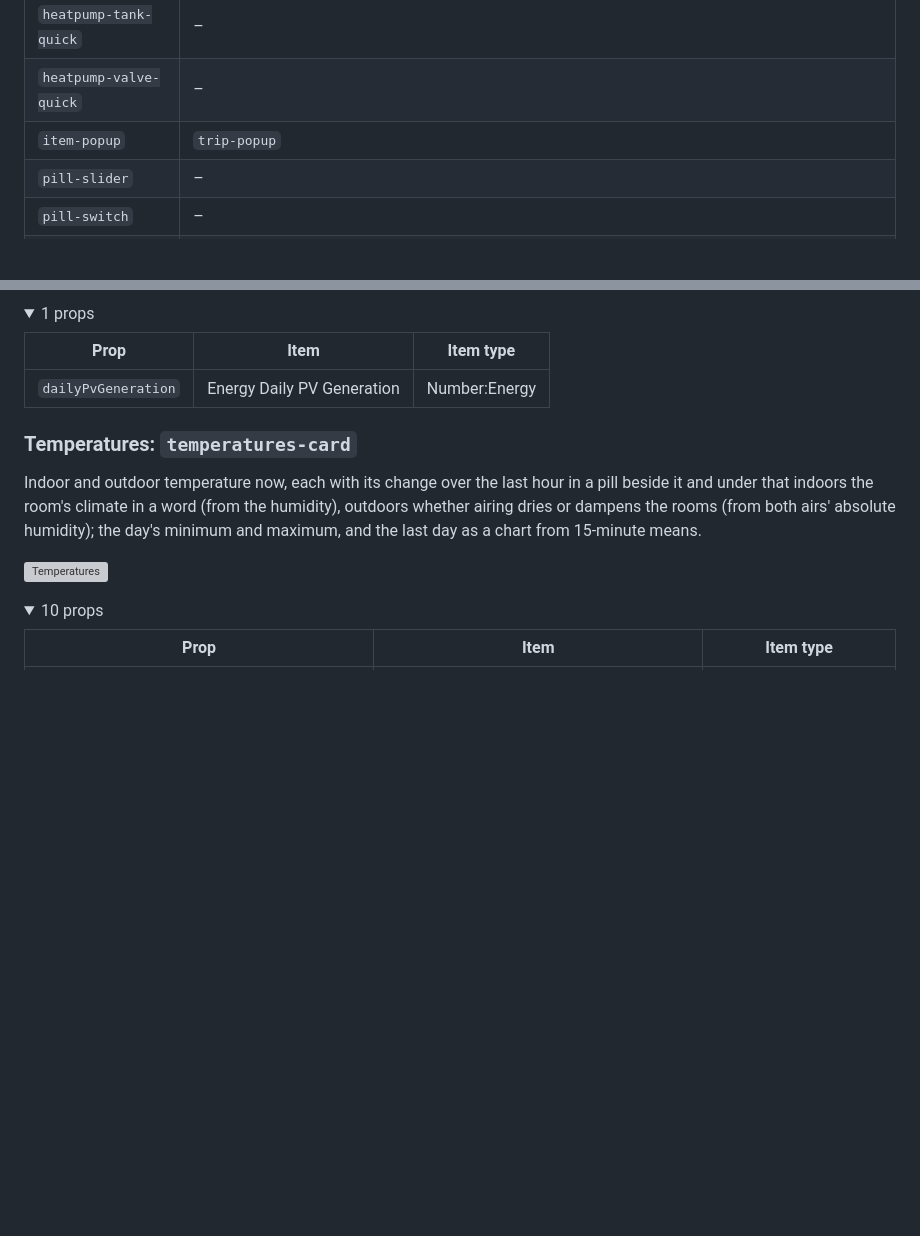
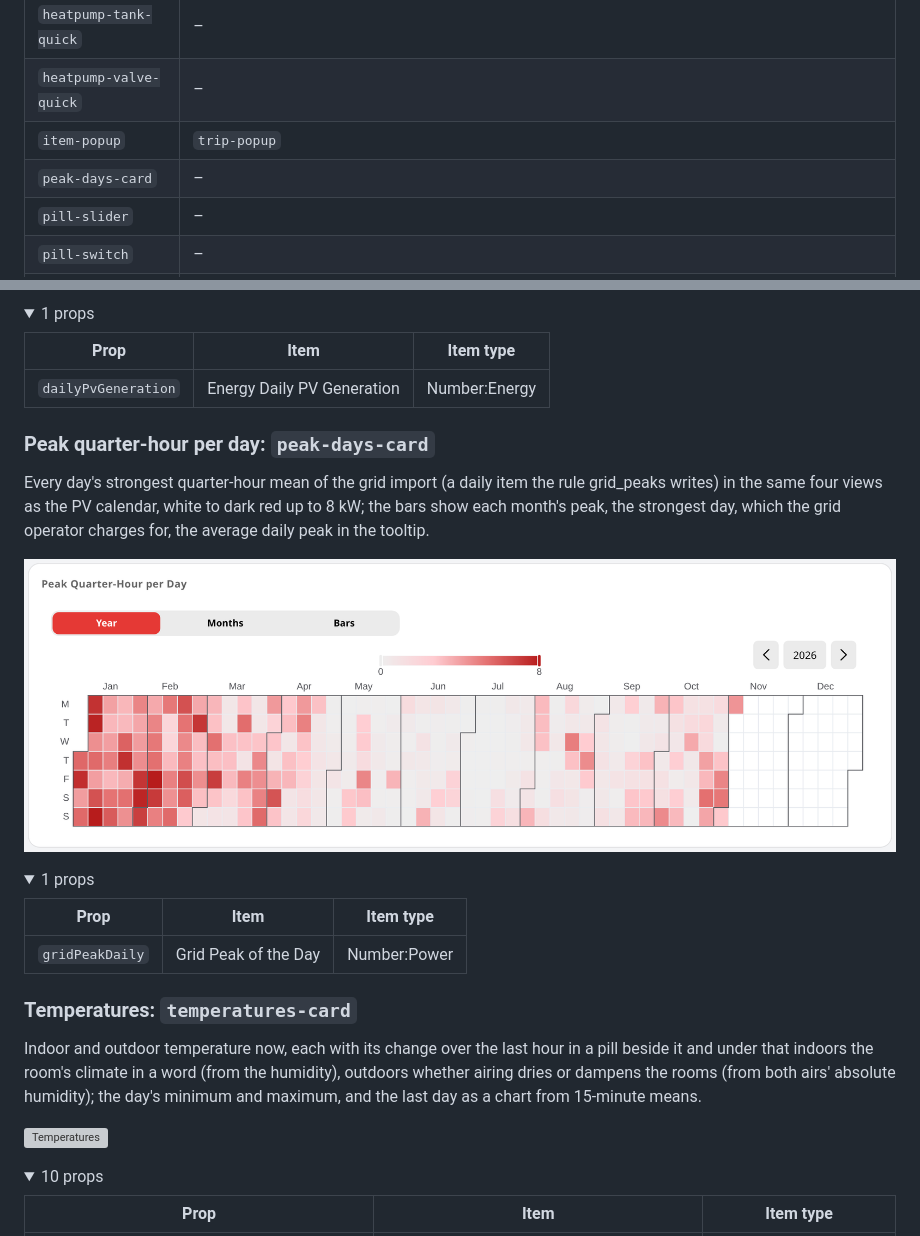
Before and after one commit to dandjo/openhab-widgets, a Markdown page: README.md, 2 parts joined by grey strips. Rendered like a GitHub page; pictures changed too: screenshots/peak-days-card.png (added); folded sections open; blank space fills up the shorter version; grey boxes are pictures that could not be loaded.

```diff
--- a/README.md
+++ b/README.md
@@ -62,6 +62,7 @@ number formats come from the items.
 | `heatpump-tank-quick` | – |
 | `heatpump-valve-quick` | – |
 | `item-popup` | `trip-popup` |
+| `peak-days-card` | – |
 | `pill-slider` | – |
 | `pill-switch` | – |
 | `plug-card` | `appliance-icon`, `flow-node`, `item-popup`, `power-pill`, `trip-popup` |
@@ -575,3 +576,18 @@ and the bars, a phone the half-years instead of the year.
 
 </details>
 
+### Peak quarter-hour per day: `peak-days-card`
+
+Every day's strongest quarter-hour mean of the grid import (a daily item the rule grid_peaks writes) in the same four
+views as the PV calendar, white to dark red up to 8 kW; the bars show each month's peak, the strongest day, which the
+grid operator charges for, the average daily peak in the tooltip.
+
+![Peak quarter-hour per day](screenshots/peak-days-card.png)
+
+<details>
+<summary>1 props</summary>
+
+| Prop | Item | Item type |
+|---|---|---|
+| `gridPeakDaily` | Grid Peak of the Day | Number:Power |
+
```
Also changed, not shown: other parts of README.md (+2 -0 lines), 9 other files.
